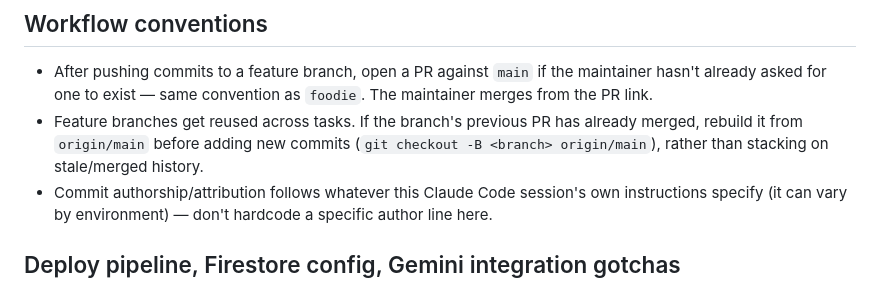
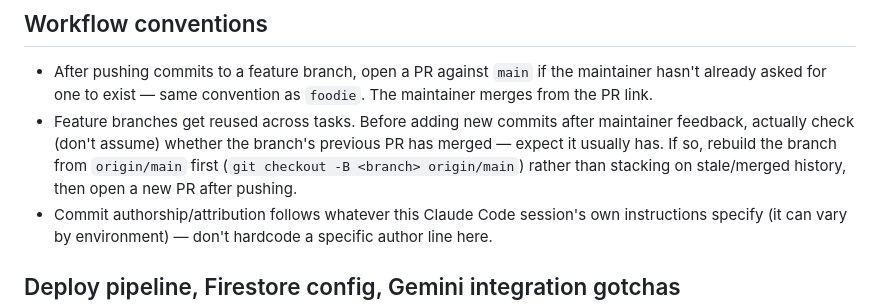
Before and after one commit to jstinson83/schoolio, a Markdown page: CLAUDE.md, the part around the change. Drawn GitHub-style.

Commit message:
Note: verify PR merge state before assuming it, not just guessing
Co-Authored-By: Claude Sonnet 5 <noreply@anthropic.com>
Claude-Session: https://claude.ai/code/session_01UcBRKmhpQ99dhcDqQcJrZG

```diff
--- a/CLAUDE.md
+++ b/CLAUDE.md
@@ -39,10 +39,11 @@ and `.claude/context.md` for architecture decisions made so far.
 - After pushing commits to a feature branch, open a PR against `main` if
   the maintainer hasn't already asked for one to exist — same convention as
   `foodie`. The maintainer merges from the PR link.
-- Feature branches get reused across tasks. If the branch's previous PR has
-  already merged, rebuild it from `origin/main` before adding new commits
-  (`git checkout -B <branch> origin/main`), rather than stacking on
-  stale/merged history.
+- Feature branches get reused across tasks. Before adding new commits after
+  maintainer feedback, actually check (don't assume) whether the branch's
+  previous PR has merged — expect it usually has. If so, rebuild the branch
+  from `origin/main` first (`git checkout -B <branch> origin/main`) rather
+  than stacking on stale/merged history, then open a new PR after pushing.
 - Commit authorship/attribution follows whatever this Claude Code session's
   own instructions specify (it can vary by environment) — don't hardcode a
   specific author line here.
```
